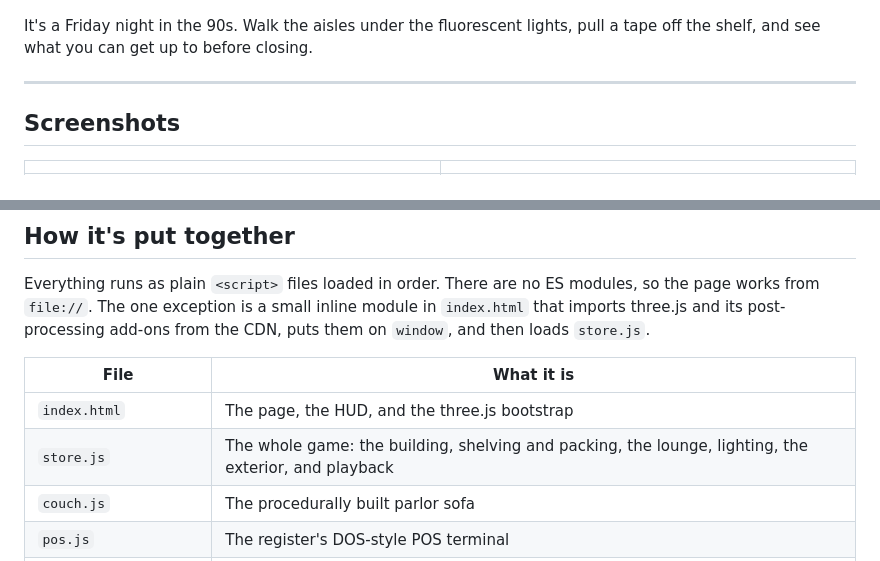
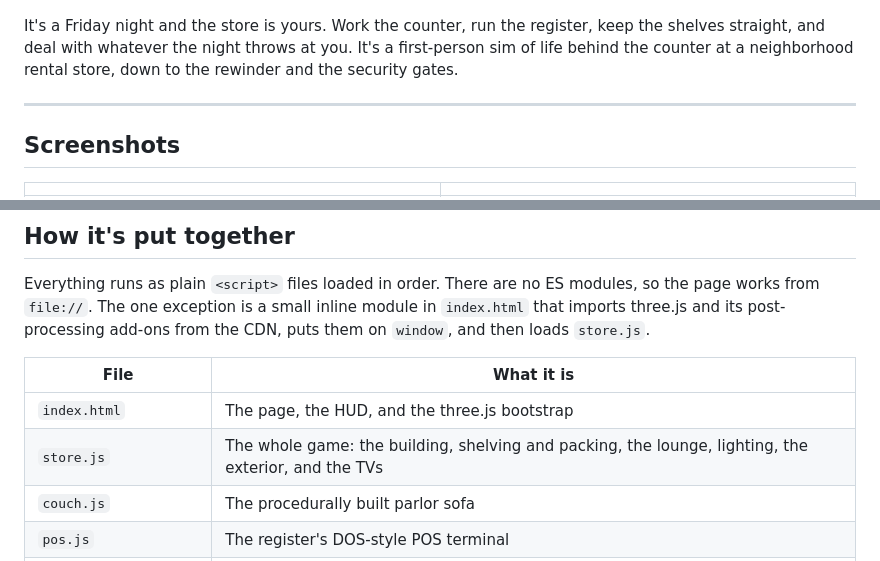
Before and after one commit to chairpants/VaultBuster, a Markdown page: README.md, 2 parts joined by grey strips. GitHub-like rendering.

```diff
--- a/README.md
+++ b/README.md
@@ -6,7 +6,7 @@
 
 ![Walking into VaultBuster](screenshots/entrance.jpg)
 
-It's a Friday night in the 90s. Walk the aisles under the fluorescent lights, pull a tape off the shelf, and see what you can get up to before closing.
+It's a Friday night and the store is yours. Work the counter, run the register, keep the shelves straight, and deal with whatever the night throws at you. It's a first-person sim of life behind the counter at a neighborhood rental store, down to the rewinder and the security gates.
 
 ---
 
@@ -89,7 +86,7 @@ Everything runs as plain `<script>` files loaded in order. There are no ES modul
 | File | What it is |
 |---|---|
 | `index.html` | The page, the HUD, and the three.js bootstrap |
-| `store.js` | The whole game: the building, shelving and packing, the lounge, lighting, the exterior, and playback |
+| `store.js` | The whole game: the building, shelving and packing, the lounge, lighting, the exterior, and the TVs |
 | `couch.js` | The procedurally built parlor sofa |
 | `pos.js` | The register's DOS-style POS terminal |
 | `monstervision.js` | Splits the single MonsterVision broadcast tape into one tape per film, with each airing mapped to its real title and year |
```
Also changed, not shown: other parts of README.md (+11 -14 lines).
